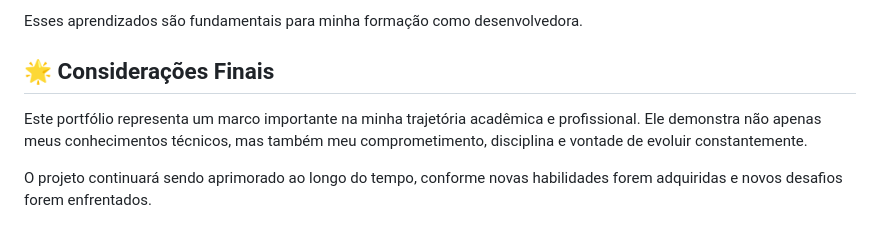
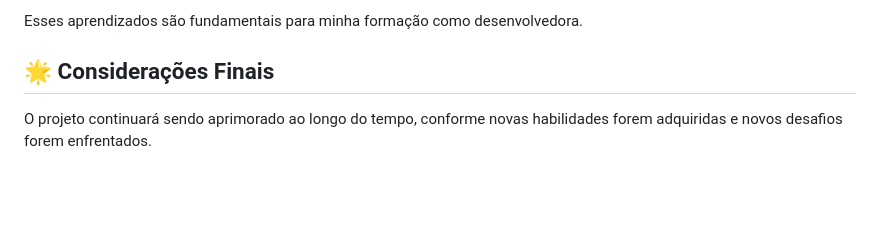
Before and after one commit to Maricleidesantiago/portfolio-sctec, a Markdown page: README.md, the part around the change. Rendered like a GitHub page; blank space fills up the shorter version.

Commit message:
Alteração na documentação

```diff
--- a/README.md
+++ b/README.md
@@ -72,8 +72,6 @@ Esses aprendizados são fundamentais para minha formação como desenvolvedora.
 
 ## 🌟 Considerações Finais
 
-Este portfólio representa um marco importante na minha trajetória acadêmica e profissional. Ele demonstra não apenas meus conhecimentos técnicos, mas também meu comprometimento, disciplina e vontade de evoluir constantemente.
-
 O projeto continuará sendo aprimorado ao longo do tempo, conforme novas habilidades forem adquiridas e novos desafios forem enfrentados.
 
 ## 📬 Contato
```
